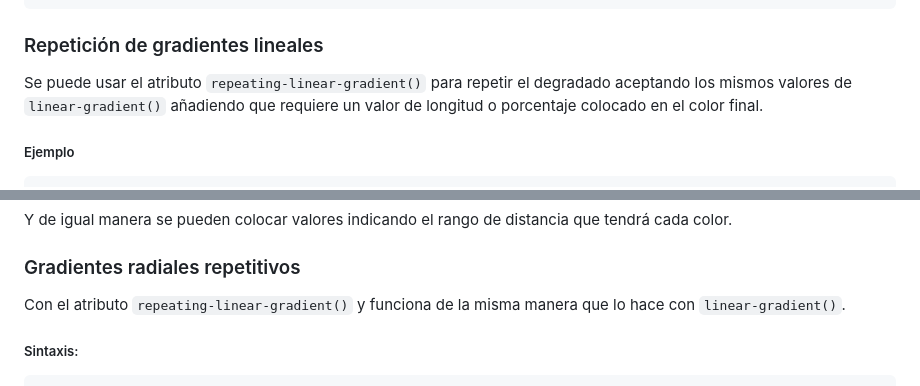
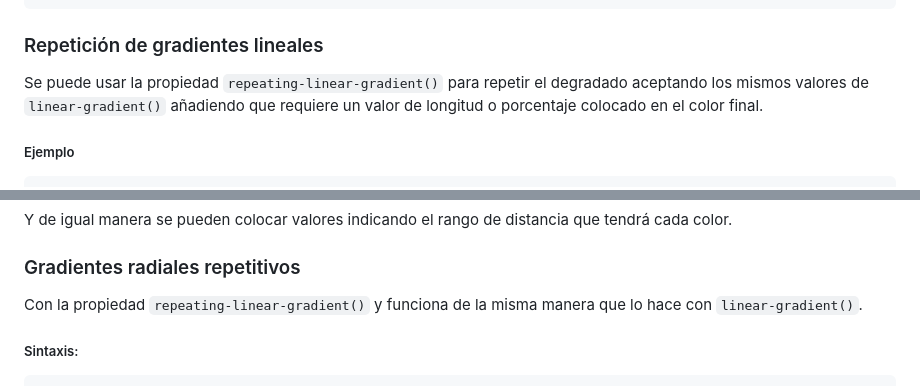
Before and after one commit to Juan-Alejandro-Arriaga/css3, a Markdown page: cap-11/README.md, 2 parts joined by grey strips. Drawn GitHub-style.

Commit message:
Correcion de texto

````diff
--- a/cap-11/README.md
+++ b/cap-11/README.md
@@ -55,7 +55,7 @@ Las paradas de color te permiten colocar reglas establecidas a los colores como
 ```
 
 ### Repetición de gradientes lineales
-Se puede usar el atributo `repeating-linear-gradient()` para repetir el degradado aceptando los mismos valores de `linear-gradient()` añadiendo que requiere un valor de longitud o porcentaje colocado en el color final.
+Se puede usar la propiedad `repeating-linear-gradient()` para repetir el degradado aceptando los mismos valores de `linear-gradient()` añadiendo que requiere un valor de longitud o porcentaje colocado en el color final.
 ##### Ejemplo
 ```css
     E {
@@ -151,7 +151,7 @@ Es similar a los degradados lineales aceptando los mismos valores de la siguient
 Y de igual manera se pueden colocar valores indicando el rango de distancia que tendrá cada color.
 
 ### Gradientes radiales repetitivos
-Con el atributo `repeating-linear-gradient()` y funciona de la misma manera que lo hace con `linear-gradient()`.
+Con la propiedad `repeating-linear-gradient()` y funciona de la misma manera que lo hace con `linear-gradient()`.
 ##### Sintaxis:
 ```css
     E {
````
